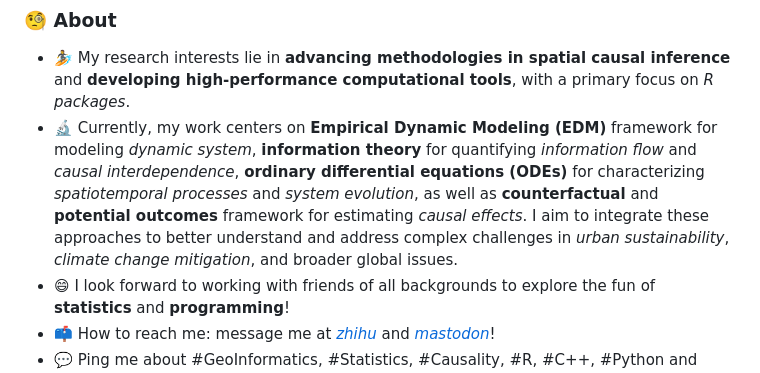
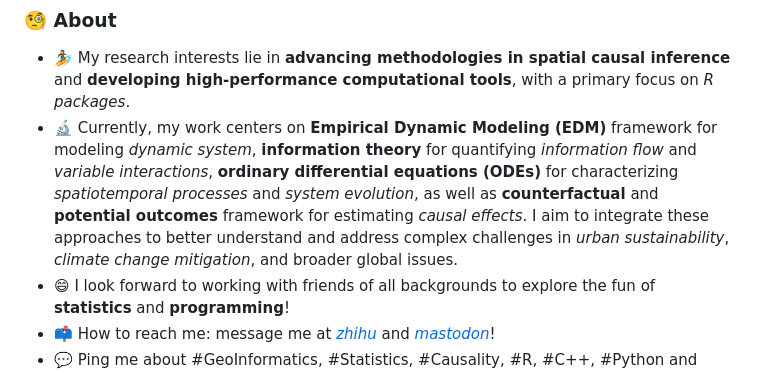
Before and after one commit to SpatLyu/SpatLyu, a Markdown page: README.md, the part around the change. Rendered like a GitHub page.

```diff
--- a/README.md
+++ b/README.md
@@ -121,13 +121,13 @@ src="./logos/sptorch.png"               width="50px"/></a>
   tools**, with a primary focus on *R packages*.
 - 🔬 Currently, my work centers on **Empirical Dynamic Modeling (EDM)**
   framework for modeling *dynamic system*, **information theory** for
-  quantifying *information flow* and *causal interdependence*,
-  **ordinary differential equations (ODEs)** for characterizing
-  *spatiotemporal processes* and *system evolution*, as well as
-  **counterfactual** and **potential outcomes** framework for estimating
-  *causal effects*. I aim to integrate these approaches to better
-  understand and address complex challenges in *urban sustainability*,
-  *climate change mitigation*, and broader global issues.
+  quantifying *information flow* and *variable interactions*, **ordinary
+  differential equations (ODEs)** for characterizing *spatiotemporal
+  processes* and *system evolution*, as well as **counterfactual** and
+  **potential outcomes** framework for estimating *causal effects*. I
+  aim to integrate these approaches to better understand and address
+  complex challenges in *urban sustainability*, *climate change
+  mitigation*, and broader global issues.
 - 😄 I look forward to working with friends of all backgrounds to
   explore the fun of **statistics** and **programming**!
 - 📫 How to reach me: message me at
```
